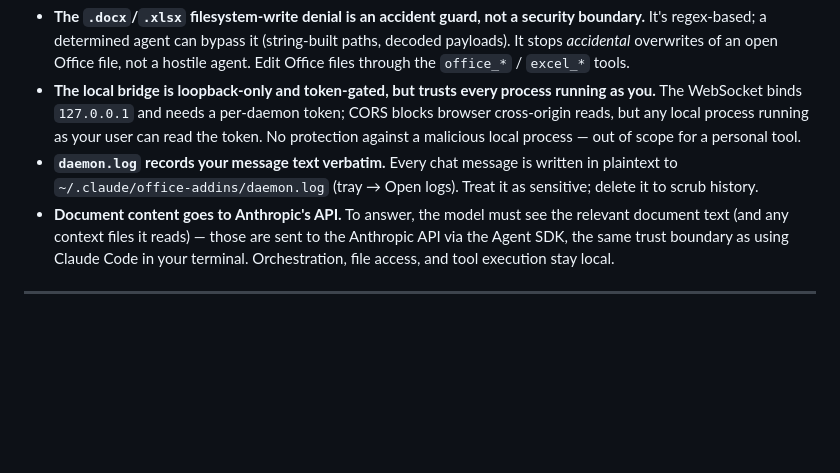
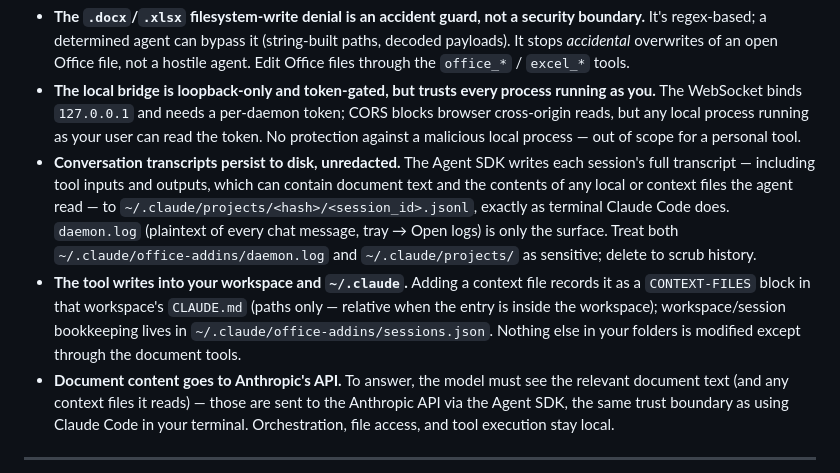
Before and after one commit to LeonardHope/Draftspect-Add-Ins-for-Word-and-Excel-Powered-by-Claude-Code, a Markdown page: README.md, the part around the change. Rendered like a GitHub page; blank space fills up the shorter version.

Commit message:
README: Security & privacy — note transcript persistence + disk writes
The section flagged only daemon.log. Added: the Agent SDK persists the
full session transcript (tool I/O incl. document + local-file content)
to ~/.claude/projects/<hash>/<id>.jsonl, unredacted, like terminal
Claude Code; and the tool writes a CONTEXT-FILES block into the
workspace CLAUDE.md + sessions.json bookkeeping. Existing four bullets
were already accurate. No overclaims.

Docs-only.

Co-Authored-By: Claude Opus 4.7 (1M context) <noreply@anthropic.com>

```diff
--- a/README.md
+++ b/README.md
@@ -322,7 +322,8 @@ A single-user tool you run on your own machine — threat model is "your own mac
 
 - **The `.docx`/`.xlsx` filesystem-write denial is an accident guard, not a security boundary.** It's regex-based; a determined agent can bypass it (string-built paths, decoded payloads). It stops _accidental_ overwrites of an open Office file, not a hostile agent. Edit Office files through the `office_*` / `excel_*` tools.
 - **The local bridge is loopback-only and token-gated, but trusts every process running as you.** The WebSocket binds `127.0.0.1` and needs a per-daemon token; CORS blocks browser cross-origin reads, but any local process running as your user can read the token. No protection against a malicious local process — out of scope for a personal tool.
-- **`daemon.log` records your message text verbatim.** Every chat message is written in plaintext to `~/.claude/office-addins/daemon.log` (tray → Open logs). Treat it as sensitive; delete it to scrub history.
+- **Conversation transcripts persist to disk, unredacted.** The Agent SDK writes each session's full transcript — including tool inputs and outputs, which can contain document text and the contents of any local or context files the agent read — to `~/.claude/projects/<hash>/<session_id>.jsonl`, exactly as terminal Claude Code does. `daemon.log` (plaintext of every chat message, tray → Open logs) is only the surface. Treat both `~/.claude/office-addins/daemon.log` and `~/.claude/projects/` as sensitive; delete to scrub history.
+- **The tool writes into your workspace and `~/.claude`.** Adding a context file records it as a `CONTEXT-FILES` block in that workspace's `CLAUDE.md` (paths only — relative when the entry is inside the workspace); workspace/session bookkeeping lives in `~/.claude/office-addins/sessions.json`. Nothing else in your folders is modified except through the document tools.
 - **Document content goes to Anthropic's API.** To answer, the model must see the relevant document text (and any context files it reads) — those are sent to the Anthropic API via the Agent SDK, the same trust boundary as using Claude Code in your terminal. Orchestration, file access, and tool execution stay local.
 
 ---
```
